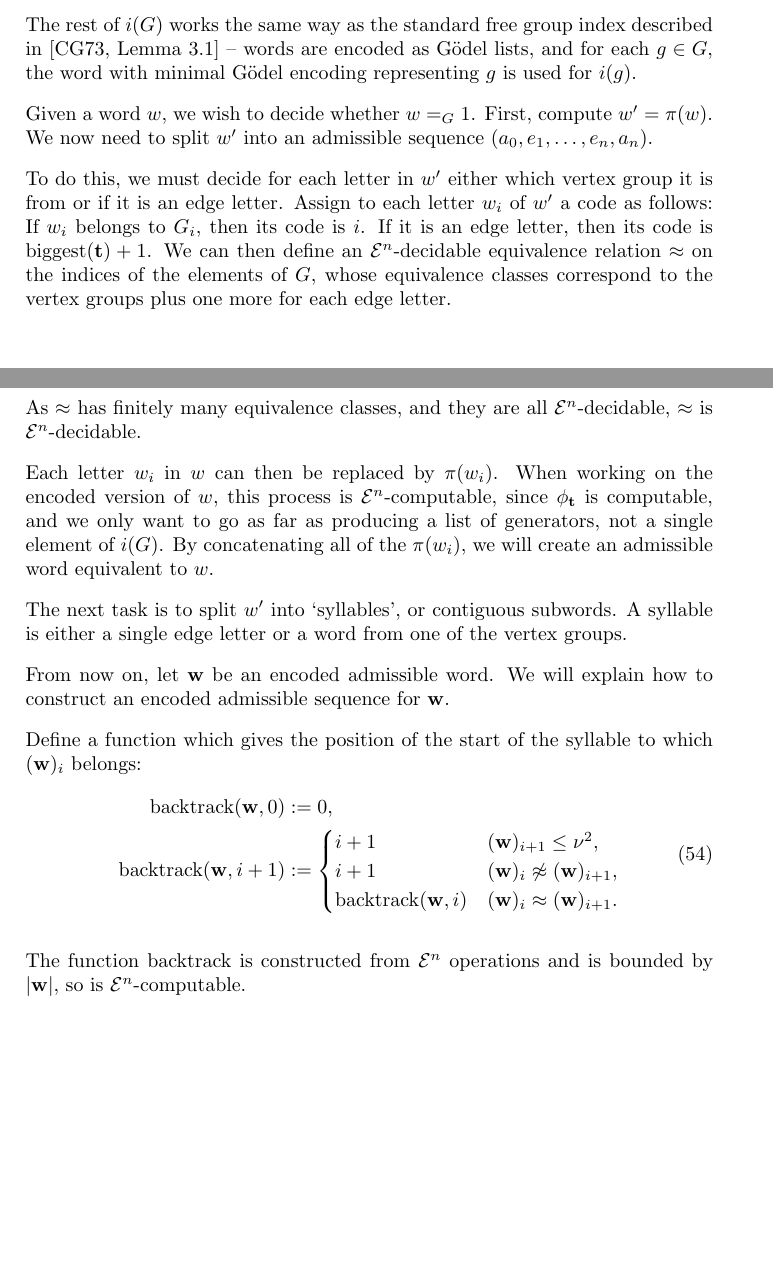
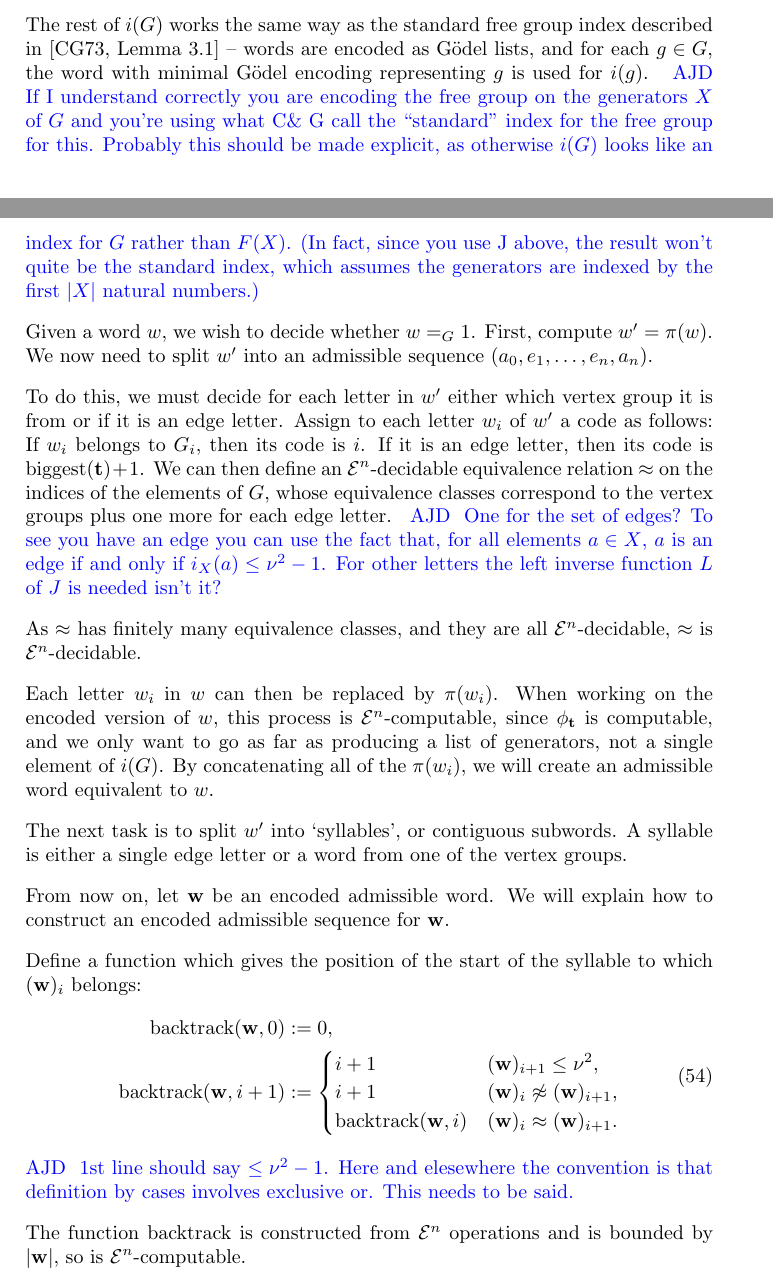
Before and after one commit to christianp/PHD-Notes, a LaTeX document (bass_serre_computability.tex): two parts of pages 20 and 21 of 31 before the commit and two parts of pages 20 and 21 of 32 after it, joined at a grey line, cut so that both start at the same text, the shorter picture padded with empty space. Compiled offline with pdfLaTeX.

Commit message:
some comments on section 6

```diff
--- a/bass_serre_computability.tex
+++ b/bass_serre_computability.tex
@@ -847,11 +850,22 @@ To define $i(G)$, we must assign numbers to the generators of $G$. Let $i_X(g)$
 
 Each vertex group $G_i$ has a generating set $X_i$. For each $x_{i,j} \in X_i$, define $i_X(x_{i,j}) := \nu^2 + J(i,j)$.
 
-The rest of $i(G)$ works the same way as the standard free group index described in \cite[Lemma 3.1]{Cannonito_1973} -- words are encoded as G\"odel lists, and for each $g \in G$, the word with minimal G\"odel encoding representing $g$ is used for $i(g)$.
+The rest of $i(G)$ works the same way as the standard free group index described in \cite[Lemma 3.1]{Cannonito_1973} -- words are encoded as G\"odel lists, and for each $g \in G$, the word with minimal G\"odel encoding representing $g$ is used for $i(g)$. \ajd{If I understand correctly you are encoding
+the free group on the generators $X$ of $G$ and you're using what
+C\& G call the ``standard'' index for the free group for this. Probably
+this should be made explicit, as otherwise  $i(G)$ looks like an index
+for $G$ rather than $F(X)$.
+(In fact, since
+you use J above, the result won't quite be the standard index, which
+assumes the generators are indexed by the first $|X|$ natural numbers.)}
 
 Given a word $w$, we wish to decide whether $w =_G 1$. First, compute $w' = \pi(w)$. We now need to split $w'$ into an admissible sequence $(a_0,e_1,\dots,e_n,a_n)$.
 
-To do this, we must decide for each letter in $w'$ either which vertex group it is from or if it is an edge letter. Assign to each letter $w_i$ of $w'$ a code as follows: If $w_i$ belongs to $G_i$, then its code is $i$. If it is an edge letter, then its code is $\operatorname{biggest}(\tvec)+1$. We can then define an \grz{n}-decidable equivalence relation $\approx$ on the indices of the elements of $G$, whose equivalence classes correspond to the vertex groups plus one more for each edge letter.
+To do this, we must decide for each letter in $w'$ either which vertex group it is from or if it is an edge letter. Assign to each letter $w_i$ of $w'$ a code as follows: If $w_i$ belongs to $G_i$, then its code is $i$. If it is an edge letter, then its code is $\operatorname{biggest}(\tvec)+1$. We can then define an \grz{n}-decidable equivalence relation $\approx$ on the indices of the elements of $G$, whose equivalence classes correspond to the vertex groups plus one more for each edge letter. \ajd{One for the set of edges? To see you
+have an edge you can
+use the fact that, for all elements $a\in X$, $a$ is an edge if and
+only if $i_X(a)\le \nu^2-1$. For other letters the left inverse function
+$L$ of  $J$ is needed isn't it?}
 
 As $\approx$ has finitely many equivalence classes, and they are all \grz{n}-decidable, $\approx$ is \grz{n}-decidable.
 
@@ -870,6 +884,8 @@ Define a function which gives the position of the start of the syllable to which
 																					\operatorname{backtrack}(\wvec,i)	&	(\wvec)_i \approx (\wvec)_{i+1}.
 																				\end{cases}
 }
+\ajd{1st line should say $\le \nu^2-1$. Here and elesewhere the convention
+is that definition by cases involves exclusive or. This needs to be said.}
 
 The function $\operatorname{backtrack}$ is constructed from \grz{n} operations and is bounded by $|\wvec|$, so is \grz{n}-computable.
 
```
Also changed, not shown: bass_serre_computability.tex (22 more changed lines).
